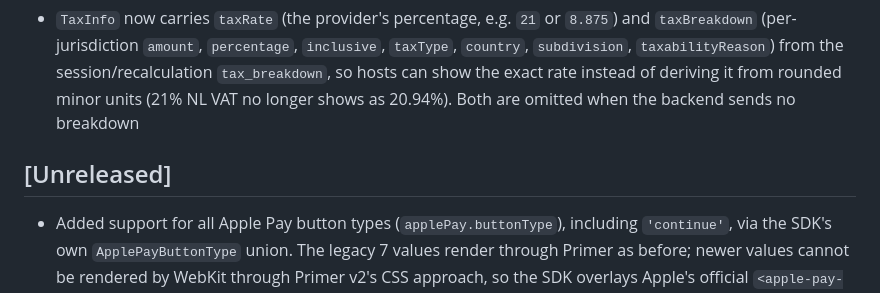
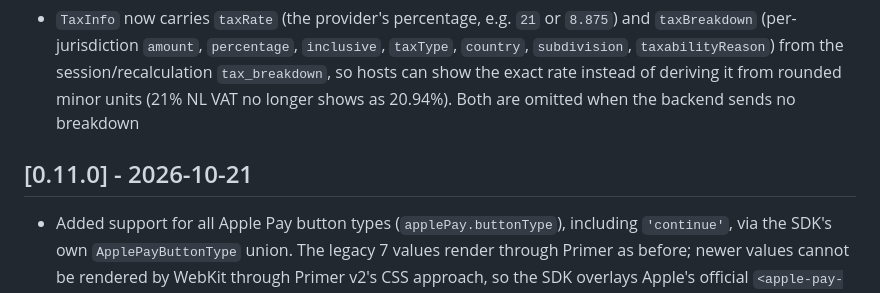
Before and after one commit to adaptyteam/funnelfox-billing-js, a Markdown page: CHANGELOG.md, the part around the change. Rendered like a GitHub page.

Commit message:
Changelog for 0.11.0

```diff
--- a/CHANGELOG.md
+++ b/CHANGELOG.md
@@ -245,6 +245,6 @@ and this project adheres to [Semantic Versioning](https://semver.org/spec/v2.0.0
 
 - `TaxInfo` now carries `taxRate` (the provider's percentage, e.g. `21` or `8.875`) and `taxBreakdown` (per-jurisdiction `amount`, `percentage`, `inclusive`, `taxType`, `country`, `subdivision`, `taxabilityReason`) from the session/recalculation `tax_breakdown`, so hosts can show the exact rate instead of deriving it from rounded minor units (21% NL VAT no longer shows as 20.94%). Both are omitted when the backend sends no breakdown
 
-## [Unreleased]
+## [0.11.0] - 2026-10-21
 
 - Added support for all Apple Pay button types (`applePay.buttonType`), including `'continue'`, via the SDK's own `ApplePayButtonType` union. The legacy 7 values render through Primer as before; newer values cannot be rendered by WebKit through Primer v2's CSS approach, so the SDK overlays Apple's official `<apple-pay-button>` element over the hidden Primer button and forwards clicks; the payment flow stays fully Primer-driven. Falls back to Primer's own button if Apple's SDK script fails to load. (PRD-1426)
```
